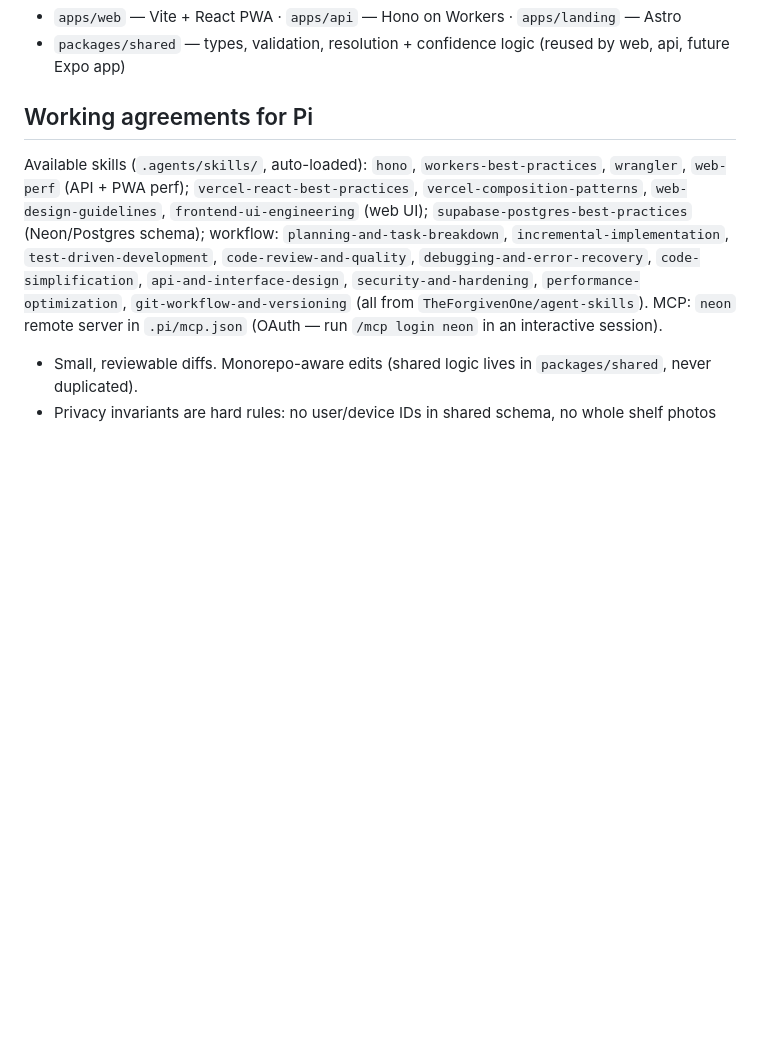
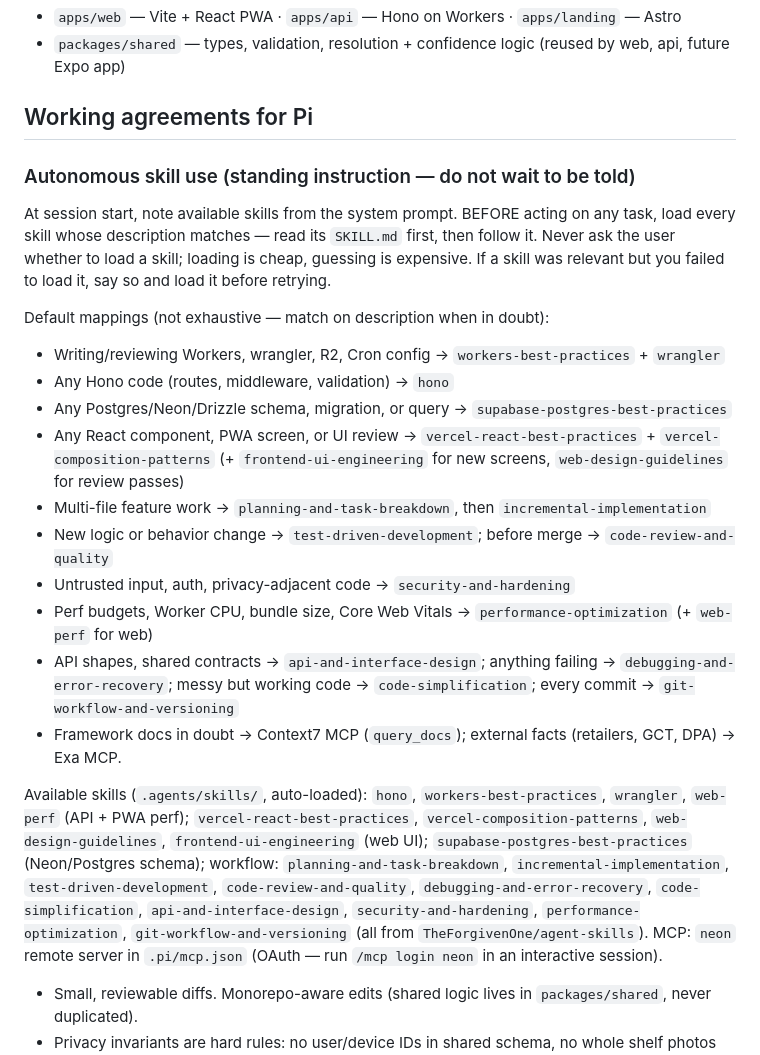
Before and after one commit to TheForgivenOne/Tally, a Markdown page: AGENTS.md, the part around the change. Drawn GitHub-style; blank space fills up the shorter version.

Commit message:
docs: standing instruction for autonomous skill loading with task mappings

```diff
--- a/AGENTS.md
+++ b/AGENTS.md
@@ -75,6 +75,22 @@ Server-side only, behind provider interface, only after cache/barcode/tag fail,
 
 ## Working agreements for Pi
 
+### Autonomous skill use (standing instruction — do not wait to be told)
+
+At session start, note available skills from the system prompt. BEFORE acting on any task, load every skill whose description matches — read its `SKILL.md` first, then follow it. Never ask the user whether to load a skill; loading is cheap, guessing is expensive. If a skill was relevant but you failed to load it, say so and load it before retrying.
+
+Default mappings (not exhaustive — match on description when in doubt):
+- Writing/reviewing Workers, wrangler, R2, Cron config → `workers-best-practices` + `wrangler`
+- Any Hono code (routes, middleware, validation) → `hono`
+- Any Postgres/Neon/Drizzle schema, migration, or query → `supabase-postgres-best-practices`
+- Any React component, PWA screen, or UI review → `vercel-react-best-practices` + `vercel-composition-patterns` (+ `frontend-ui-engineering` for new screens, `web-design-guidelines` for review passes)
+- Multi-file feature work → `planning-and-task-breakdown`, then `incremental-implementation`
+- New logic or behavior change → `test-driven-development`; before merge → `code-review-and-quality`
+- Untrusted input, auth, privacy-adjacent code → `security-and-hardening`
+- Perf budgets, Worker CPU, bundle size, Core Web Vitals → `performance-optimization` (+ `web-perf` for web)
+- API shapes, shared contracts → `api-and-interface-design`; anything failing → `debugging-and-error-recovery`; messy but working code → `code-simplification`; every commit → `git-workflow-and-versioning`
+- Framework docs in doubt → Context7 MCP (`query_docs`); external facts (retailers, GCT, DPA) → Exa MCP.
+
 Available skills (`.agents/skills/`, auto-loaded): `hono`, `workers-best-practices`, `wrangler`, `web-perf` (API + PWA perf); `vercel-react-best-practices`, `vercel-composition-patterns`, `web-design-guidelines`, `frontend-ui-engineering` (web UI); `supabase-postgres-best-practices` (Neon/Postgres schema); workflow: `planning-and-task-breakdown`, `incremental-implementation`, `test-driven-development`, `code-review-and-quality`, `debugging-and-error-recovery`, `code-simplification`, `api-and-interface-design`, `security-and-hardening`, `performance-optimization`, `git-workflow-and-versioning` (all from `TheForgivenOne/agent-skills`). MCP: `neon` remote server in `.pi/mcp.json` (OAuth — run `/mcp login neon` in an interactive session).
 
 - Small, reviewable diffs. Monorepo-aware edits (shared logic lives in `packages/shared`, never duplicated).
```
